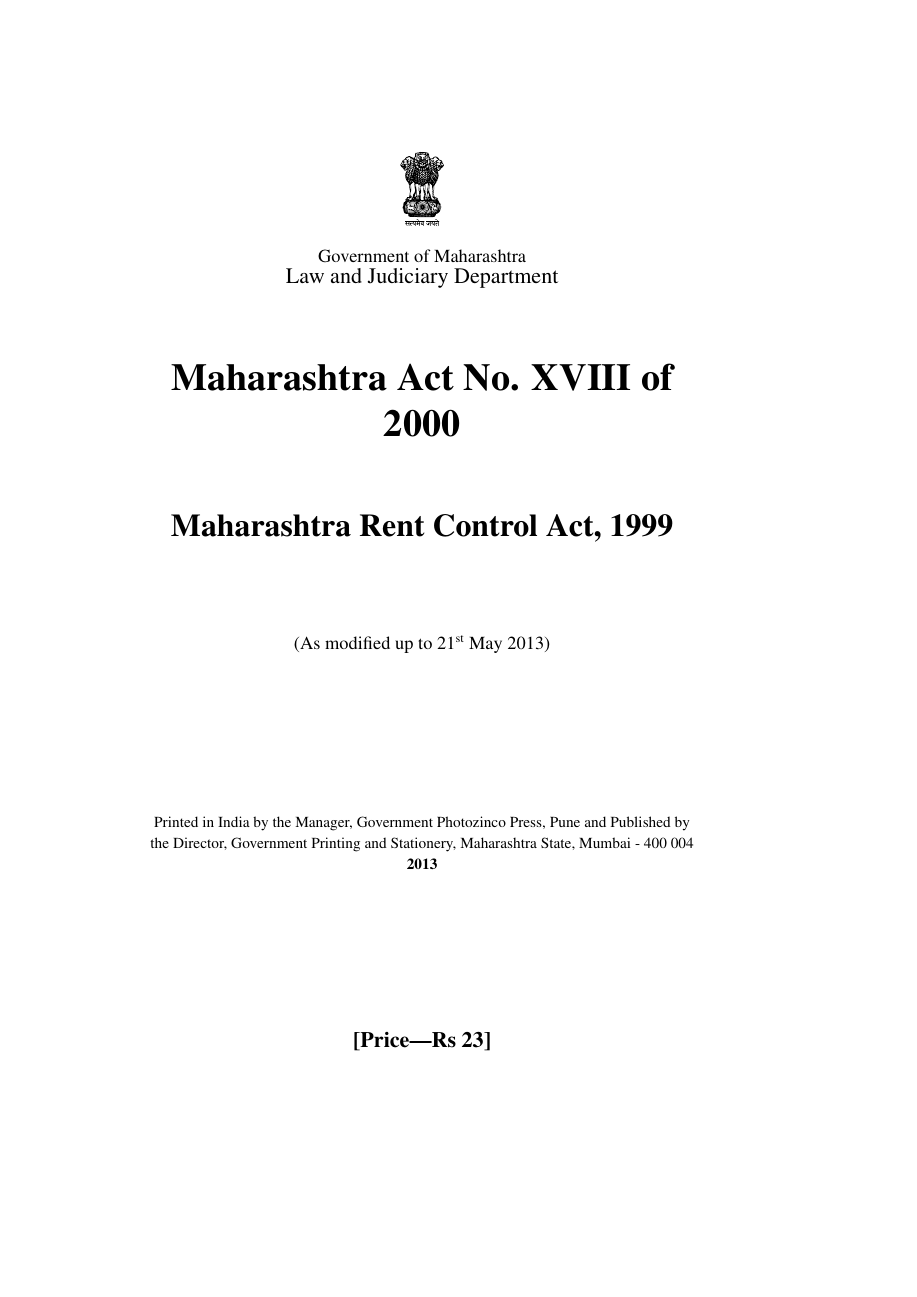
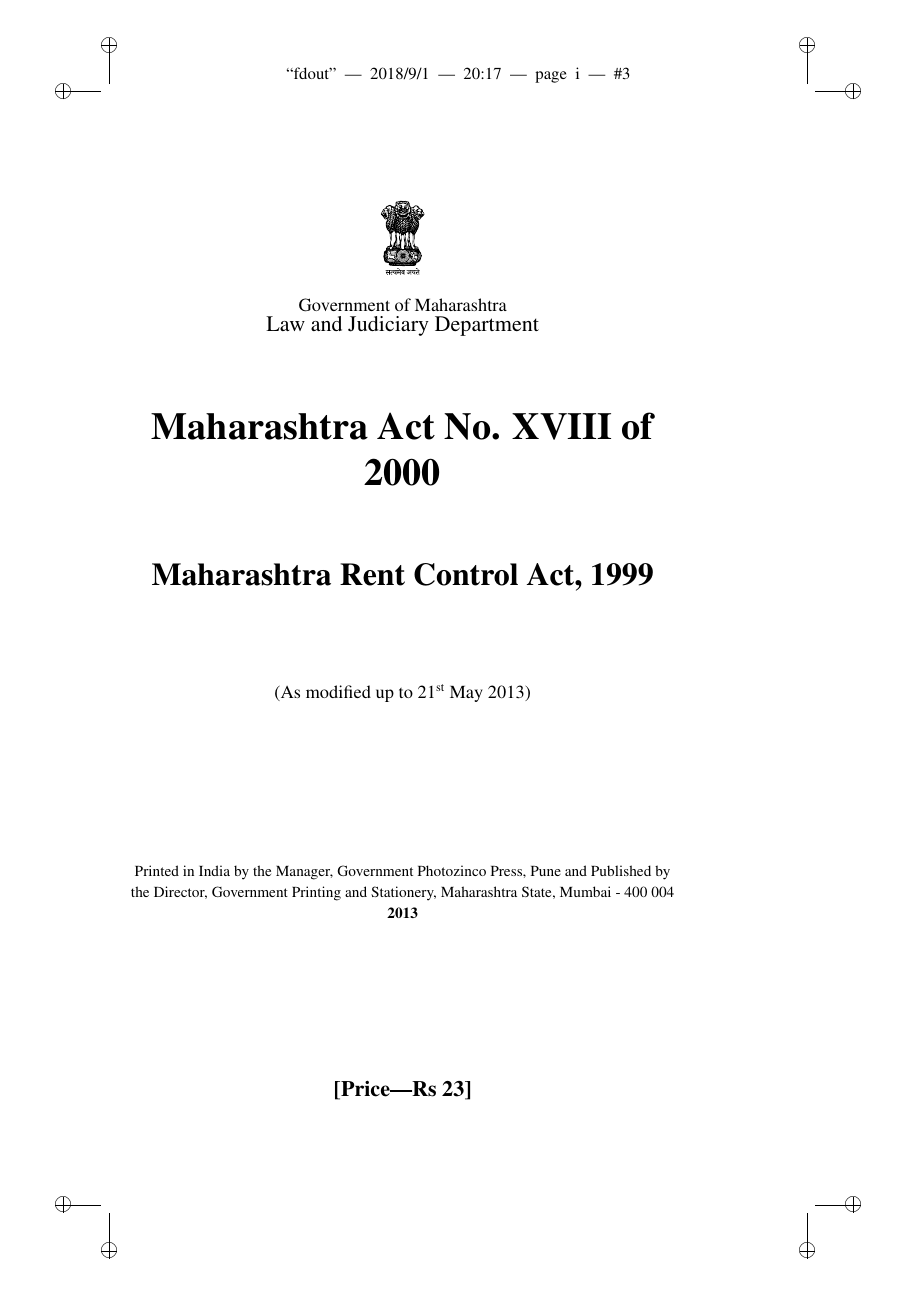
Before and after one commit to IITBombayWeb/mhact, a LaTeX thesis (2000-18-mah-rentcontrol.tex, which reads mhact.cls): page 1 of 10 before the commit and page 3 of 12 after it. Compiled offline with pdfLaTeX.

Commit message:
with layout

```diff
--- a/2000-18-mah-rentcontrol.tex
+++ b/2000-18-mah-rentcontrol.tex
@@ -2,6 +2,7 @@
 
 \documentclass{mhact}
 \usepackage{times}
+\usepackage{layout}
 
 
 
--- a/mhact.cls
+++ b/mhact.cls
@@ -76,7 +76,6 @@
 \RequirePackage[T1]{fontenc}
 \RequirePackage{xcolor}
 \RequirePackage{fancyhdr}
-\RequirePackage[center,a4]{crop}
 \RequirePackage[super]{nth}
 
 \RequirePackage[bookmarks,%
@@ -102,11 +101,16 @@
 %% Adjusted to a4 paper (29.7 x 21 cm)
 
 \usepackage[
+papersize={16cm,25.5cm},
+width=15cm,
 height=21cm,
-width=12.7cm,
 headheight=1.5cm,
 marginparwidth=2cm,
+includemp,
+top=2.5cm,
 heightrounded]{geometry}
+
+\RequirePackage[cam,a4,center]{crop}
 
 
 %******************notations with nomecl***************************
```
Also changed, not shown: 2000-18-mah-rentcontrol.pdf, 2000-18-mah-rentcontrol.tex (2 more changed lines), mhact.cls (1 more changed lines).
